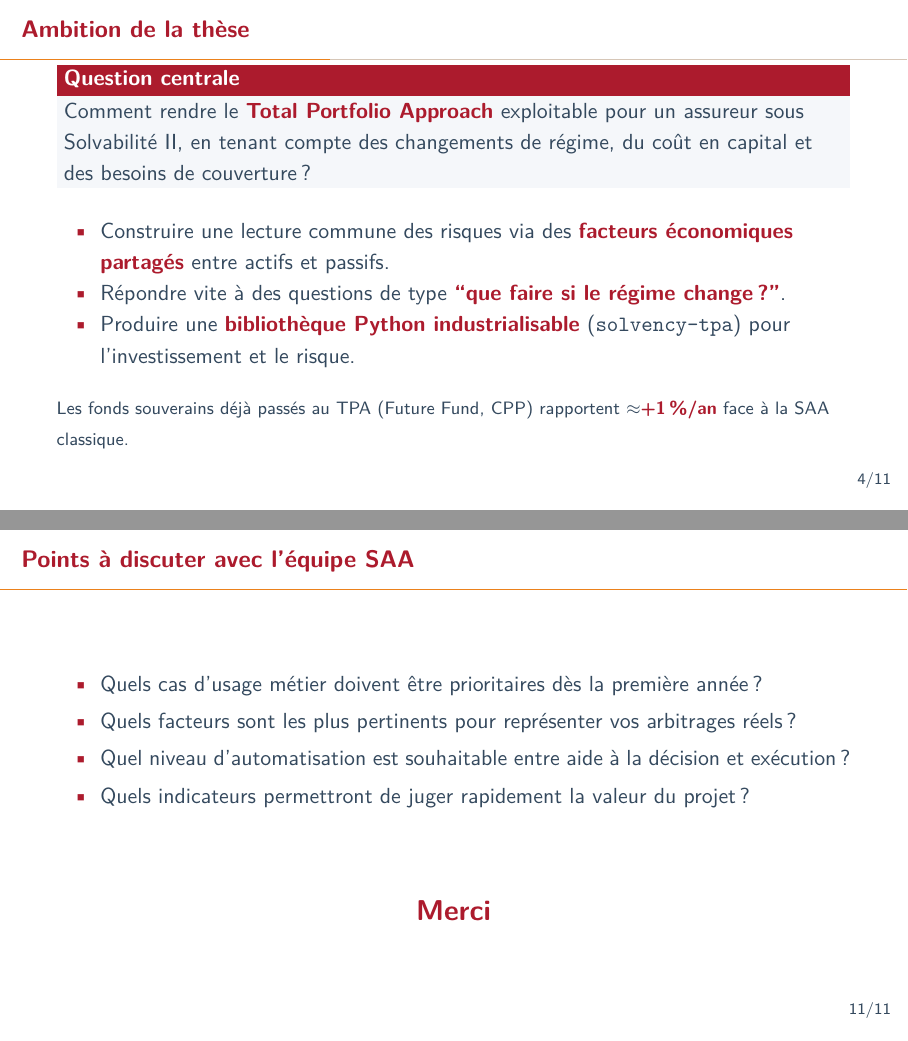
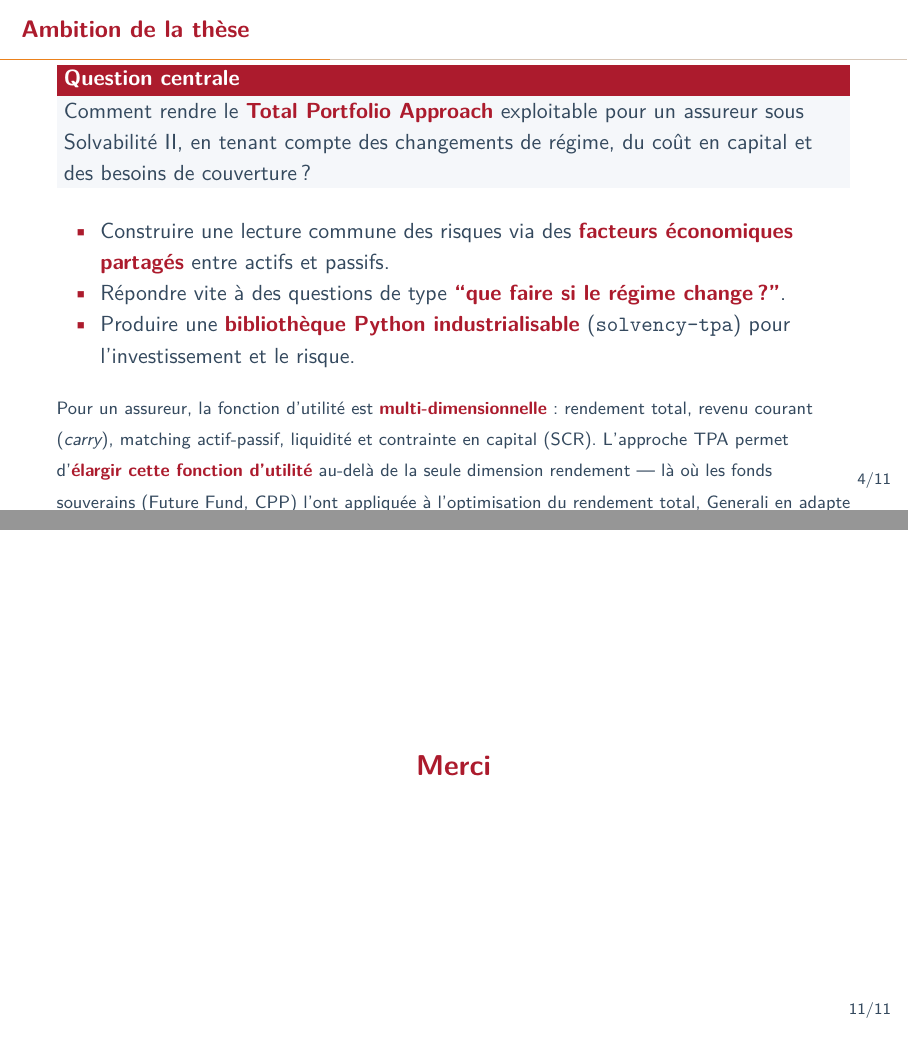
Before and after one commit to yessinemx/PhD-Thesis, LaTeX slides (presentation/cifre_saa_generali.tex): pages 4 and 11 of 11, joined at a grey line. Compiled offline with pdfLaTeX.

Commit message:
update slides

```diff
--- a/presentation/cifre_saa_generali.tex
+++ b/presentation/cifre_saa_generali.tex
@@ -89,7 +92,7 @@
   \end{itemize}
 
   \vspace{0.15cm}
-  {\footnotesize Les fonds souverains déjà passés au TPA (Future Fund, CPP) rapportent $\approx$\highlight{+1\,\%/an} face à la SAA classique.}
+  {\footnotesize Pour un assureur, la fonction d'utilité est \highlight{multi-dimensionnelle} : rendement total, revenu courant (\emph{carry}), matching actif-passif, liquidité et contrainte en capital (SCR). L'approche TPA permet d'\highlight{élargir cette fonction d'utilité} au-delà de la seule dimension rendement — là où les fonds souverains (Future Fund, CPP) l'ont appliquée à l'optimisation du rendement total, Generali en adapte la logique au \highlight{bilan assurantiel}.}
 \end{frame}
 
 \begin{frame}{Vision cible pour Generali France}
@@ -183,17 +187,11 @@
   \end{tabularx}
 \end{frame}
 
-\begin{frame}{Points à discuter avec l'équipe SAA}
-  \begin{itemize}
-    \item Quels cas d'usage métier doivent être prioritaires dès la première année ?
-    \item Quels facteurs sont les plus pertinents pour représenter vos arbitrages réels ?
-    \item Quel niveau d'automatisation est souhaitable entre aide à la décision et exécution ?
-    \item Quels indicateurs permettront de juger rapidement la valeur du projet ?
-  \end{itemize}
-
+\begin{frame}{}
   \vfill
   \centering
   \Large \highlight{Merci}
+  \vfill
 \end{frame}
 
 \end{document}
```
Also changed, not shown: presentation/cifre_saa_generali.pdf, presentation/cifre_saa_generali.tex (8 more changed lines), 1 other file.
